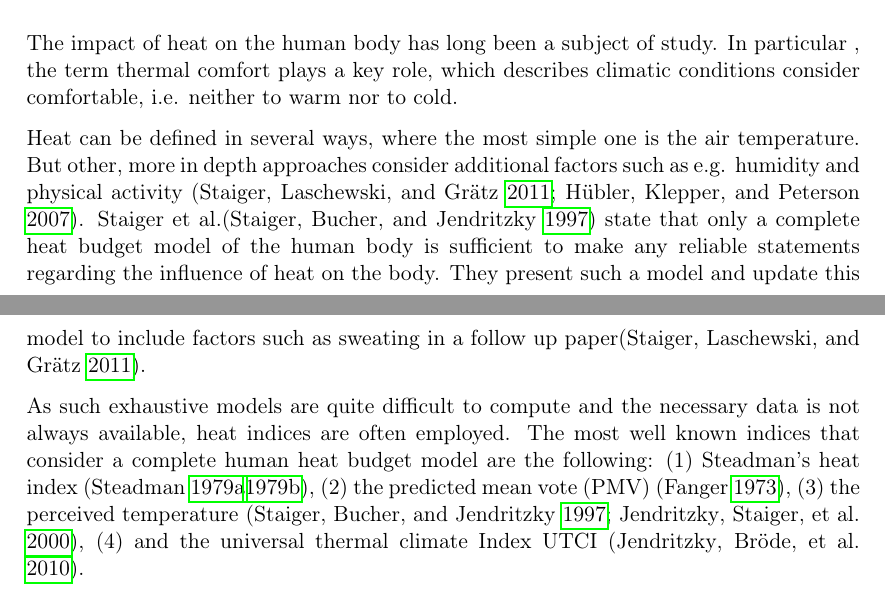
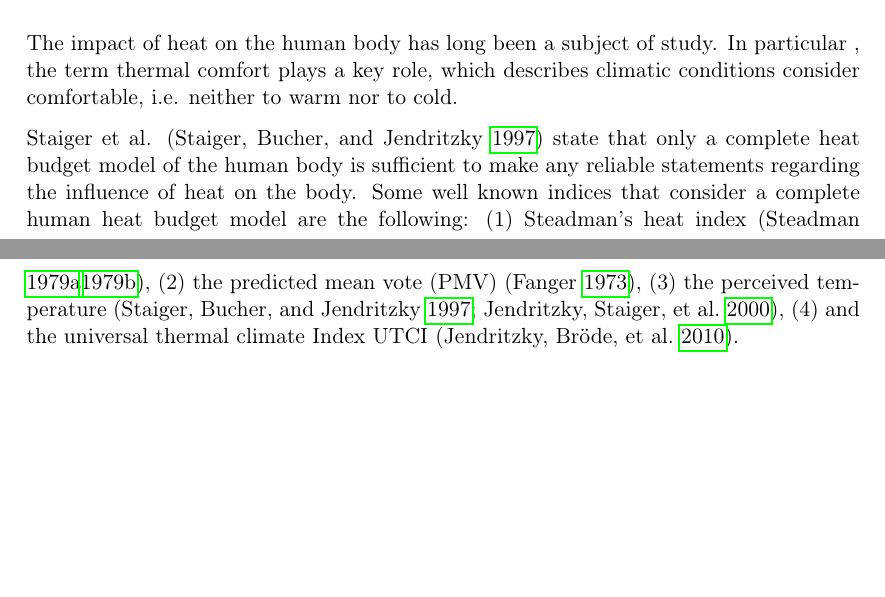
Before and after one commit to joachimrussig/GI_Forum_2017_Paper, a LaTeX paper (paper.tex, which reads introduction.tex): two parts of pages 2 and 3 of 15 before the commit and two parts of pages 2 and 3 of 14 after it, joined at a grey line, cut so that both start at the same text, the shorter picture padded with empty space. Compiled offline with pdfLaTeX.

Commit message:
Truncated heat stress

```diff
--- a/introduction.tex
+++ b/introduction.tex
@@ -28,9 +28,7 @@ In this paper we use this reasoning into a two step approach to help individuals
 \subsubsection{Heat Stress}
 The impact of heat on the human body has long been a subject of study. In particular , the term thermal comfort plays a key role, which describes climatic conditions consider comfortable, i.e. neither to warm nor to cold.
 
-Heat can be defined in several ways, where the most simple one is the air temperature. But other, more in depth approaches consider additional factors such as e.g. humidity and physical activity \parencite{Staiger2011,Huebler2007}. Staiger et al.\parencite{Staiger1997} state that only a complete heat budget model of the human body is sufficient to make any reliable statements regarding the influence of heat on the body. They present such a model and update this model to include factors such as sweating in a follow up paper\parencite{Staiger2011}.
-
-As such exhaustive models are quite difficult to compute and the necessary data is not always available, heat indices are often employed. The most well known indices that consider a complete human heat budget model are the following:
+Staiger et al. \parencite{Staiger1997} state that only a complete heat budget model of the human body is sufficient to make any reliable statements regarding the influence of heat on the body. Some well known indices that consider a complete human heat budget model are the following:
 \begin{inparaenum}[(1)]
   \item \citeauthor{Steadman1979}'s heat index (\citeauthor{Steadman1979} \citeyear*{Steadman1979}\citeyear*{Steadman1979a}),
   \item the predicted mean vote (PMV) \parencite{Fanger1973},
```
